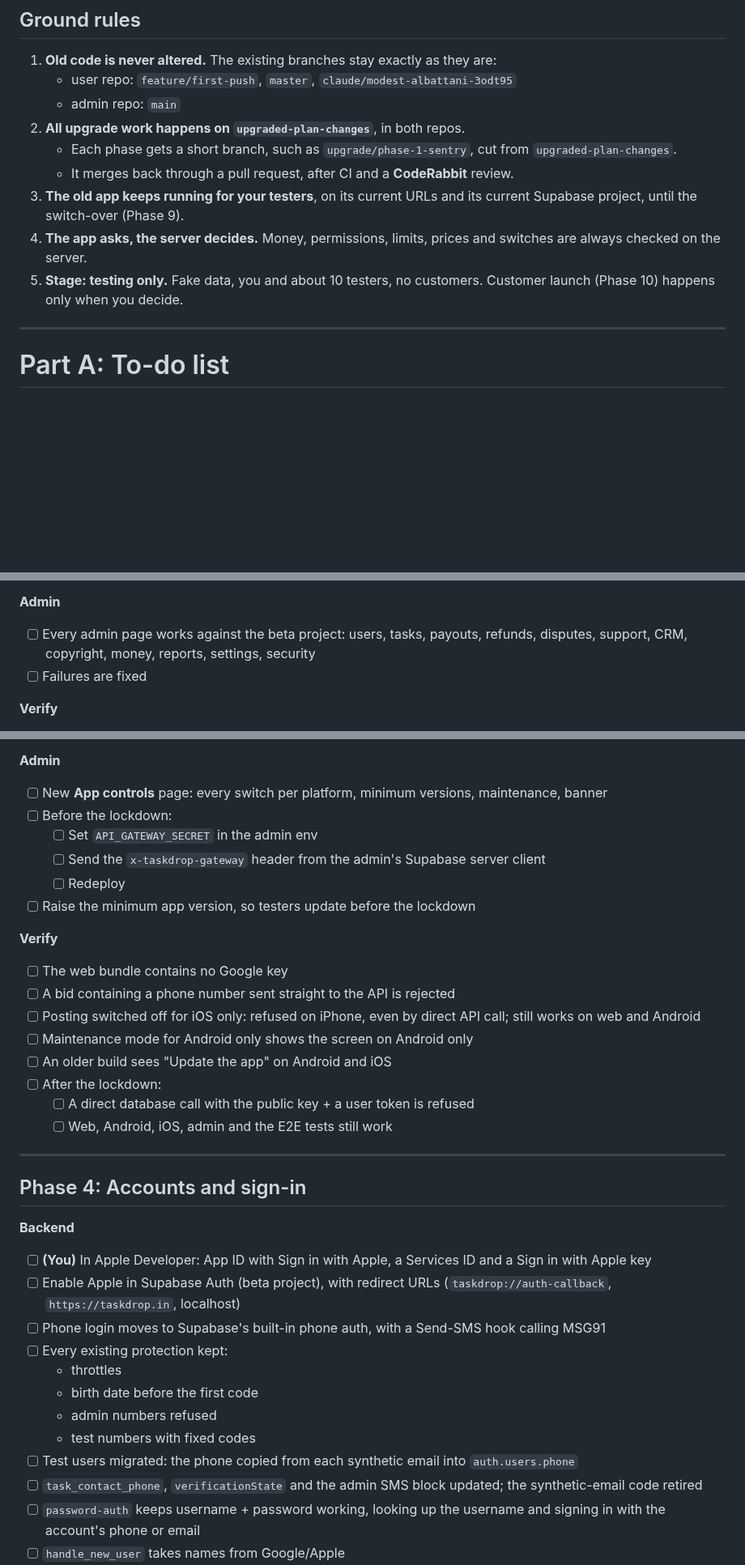
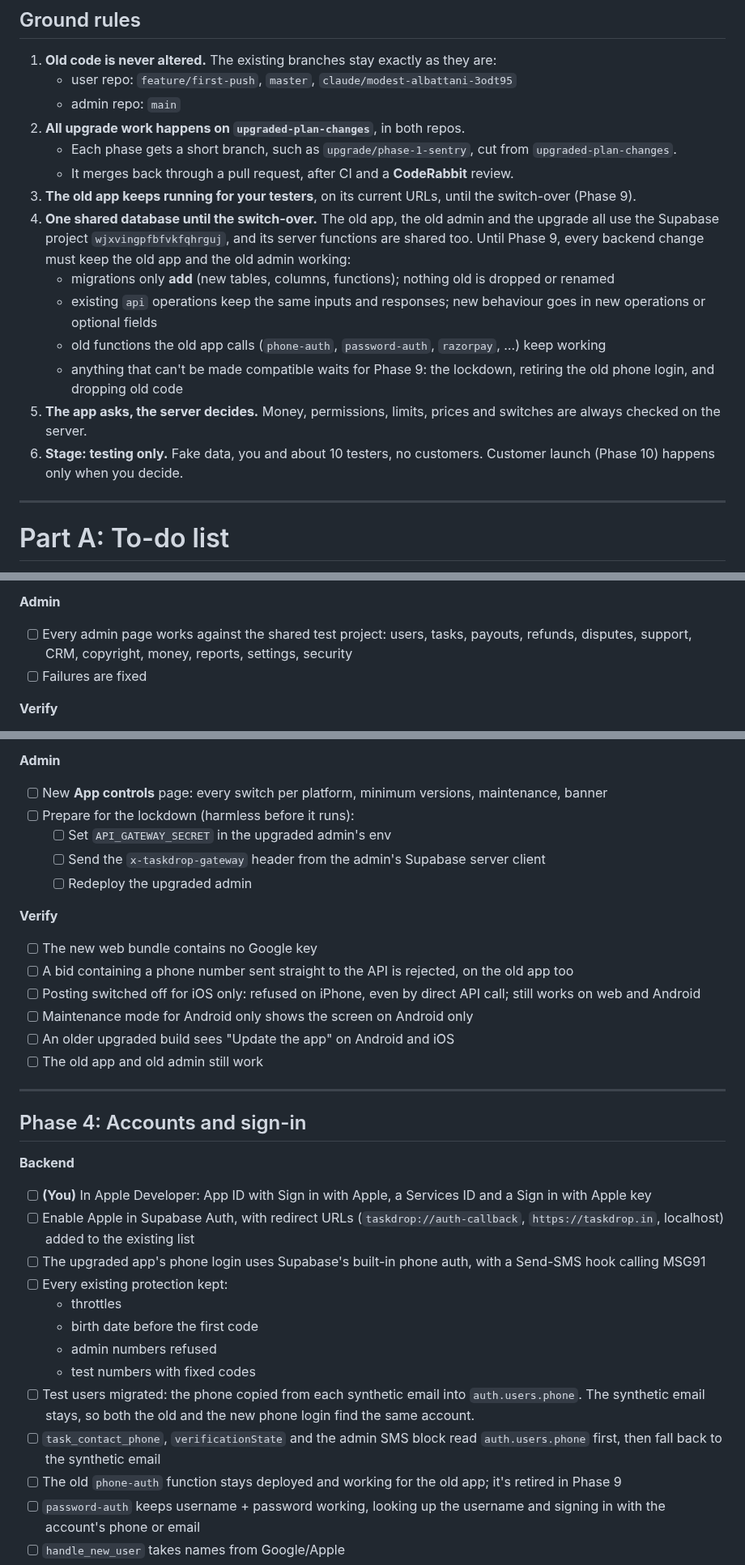
Before and after one commit to hitendureacts77/taskdrop, a Markdown page: docs/UPGRADE_PLAN.md, 3 parts joined by grey strips. Shown at 81% size. GitHub-like rendering; blank space fills up the shorter version.

```diff
--- a/docs/UPGRADE_PLAN.md
+++ b/docs/UPGRADE_PLAN.md
@@ -27,9 +27,14 @@ Version 4, 2026-10-07. The single source of truth for the upgrade. Part A is the
 2. **All upgrade work happens on `upgraded-plan-changes`**, in both repos.
    - Each phase gets a short branch, such as `upgrade/phase-1-sentry`, cut from `upgraded-plan-changes`.
    - It merges back through a pull request, after CI and a **CodeRabbit** review.
-3. **The old app keeps running for your testers**, on its current URLs and its current Supabase project, until the switch-over (Phase 9).
-4. **The app asks, the server decides.** Money, permissions, limits, prices and switches are always checked on the server.
-5. **Stage: testing only.** Fake data, you and about 10 testers, no customers. Customer launch (Phase 10) happens only when you decide.
+3. **The old app keeps running for your testers**, on its current URLs, until the switch-over (Phase 9).
+4. **One shared database until the switch-over.** The old app, the old admin and the upgrade all use the Supabase project `wjxvingpfbfvkfqhrguj`, and its server functions are shared too. Until Phase 9, every backend change must keep the old app and the old admin working:
+   - migrations only **add** (new tables, columns, functions); nothing old is dropped or renamed
+   - existing `api` operations keep the same inputs and responses; new behaviour goes in new operations or optional fields
+   - old functions the old app calls (`phone-auth`, `password-auth`, `razorpay`, …) keep working
+   - anything that can't be made compatible waits for Phase 9: the lockdown, retiring the old phone login, and dropping old code
+5. **The app asks, the server decides.** Money, permissions, limits, prices and switches are always checked on the server.
+6. **Stage: testing only.** Fake data, you and about 10 testers, no customers. Customer launch (Phase 10) happens only when you decide.
 
 ---
 
@@ -238,7 +243,7 @@ Version 4, 2026-10-07. The single source of truth for the upgrade. Part A is the
 - [ ] The core-flow checklist passes on TestFlight; failures are fixed
 
 **Admin**
-- [ ] Every admin page works against the beta project: users, tasks, payouts, refunds, disputes, support, CRM, copyright, money, reports, settings, security
+- [ ] Every admin page works against the shared test project: users, tasks, payouts, refunds, disputes, support, CRM, copyright, money, reports, settings, security
 - [ ] Failures are fixed
 
 **Verify**
@@ -299,21 +305,18 @@ Version 4, 2026-10-07. The single source of truth for the upgrade. Part A is the
 
 **Admin**
 - [ ] New **App controls** page: every switch per platform, minimum versions, maintenance, banner
-- [ ] Before the lockdown:
-  - [ ] Set `API_GATEWAY_SECRET` in the admin env
+- [ ] Prepare for the lockdown (harmless before it runs):
+  - [ ] Set `API_GATEWAY_SECRET` in the upgraded admin's env
   - [ ] Send the `x-taskdrop-gateway` header from the admin's Supabase server client
-  - [ ] Redeploy
-- [ ] Raise the minimum app version, so testers update before the lockdown
+  - [ ] Redeploy the upgraded admin
 
 **Verify**
-- [ ] The web bundle contains no Google key
-- [ ] A bid containing a phone number sent straight to the API is rejected
+- [ ] The new web bundle contains no Google key
+- [ ] A bid containing a phone number sent straight to the API is rejected, on the old app too
 - [ ] Posting switched off for iOS only: refused on iPhone, even by direct API call; still works on web and Android
 - [ ] Maintenance mode for Android only shows the screen on Android only
-- [ ] An older build sees "Update the app" on Android and iOS
-- [ ] After the lockdown:
-  - [ ] A direct database call with the public key + a user token is refused
-  - [ ] Web, Android, iOS, admin and the E2E tests still work
+- [ ] An older upgraded build sees "Update the app" on Android and iOS
+- [ ] The old app and old admin still work
 
 ---
 
@@ -321,15 +324,16 @@ Version 4, 2026-10-07. The single source of truth for the upgrade. Part A is the
 
 **Backend**
 - [ ] **(You)** In Apple Developer: App ID with Sign in with Apple, a Services ID and a Sign in with Apple key
-- [ ] Enable Apple in Supabase Auth (beta project), with redirect URLs (`taskdrop://auth-callback`, `https://taskdrop.in`, localhost)
-- [ ] Phone login moves to Supabase's built-in phone auth, with a Send-SMS hook calling MSG91
+- [ ] Enable Apple in Supabase Auth, with redirect URLs (`taskdrop://auth-callback`, `https://taskdrop.in`, localhost) added to the existing list
+- [ ] The upgraded app's phone login uses Supabase's built-in phone auth, with a Send-SMS hook calling MSG91
 - [ ] Every existing protection kept:
   - throttles
   - birth date before the first code
   - admin numbers refused
   - test numbers with fixed codes
-- [ ] Test users migrated: the phone copied from each synthetic email into `auth.users.phone`
-- [ ] `task_contact_phone`, `verificationState` and the admin SMS block updated; the synthetic-email code retired
+- [ ] Test users migrated: the phone copied from each synthetic email into `auth.users.phone`. The synthetic email stays, so both the old and the new phone login find the same account.
+- [ ] `task_contact_phone`, `verificationState` and the admin SMS block read `auth.users.phone` first, then fall back to the synthetic email
+- [ ] The old `phone-auth` function stays deployed and working for the old app; it's retired in Phase 9
 - [ ] `password-auth` keeps username + password working, looking up the username and signing in with the account's phone or email
 - [ ] `handle_new_user` takes names from Google/Apple
 - [ ] Manual identity linking enabled
```
Also changed, not shown: other parts of docs/UPGRADE_PLAN.md (+75 -47 lines).
